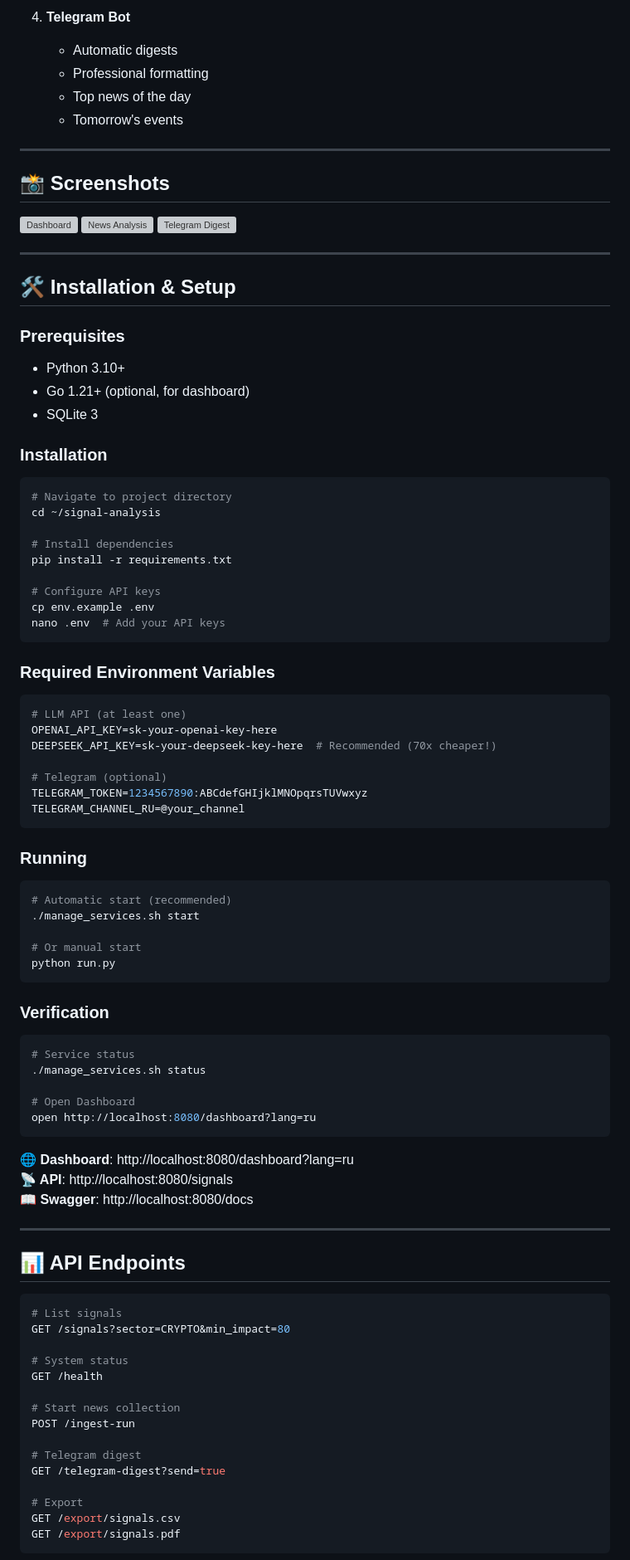
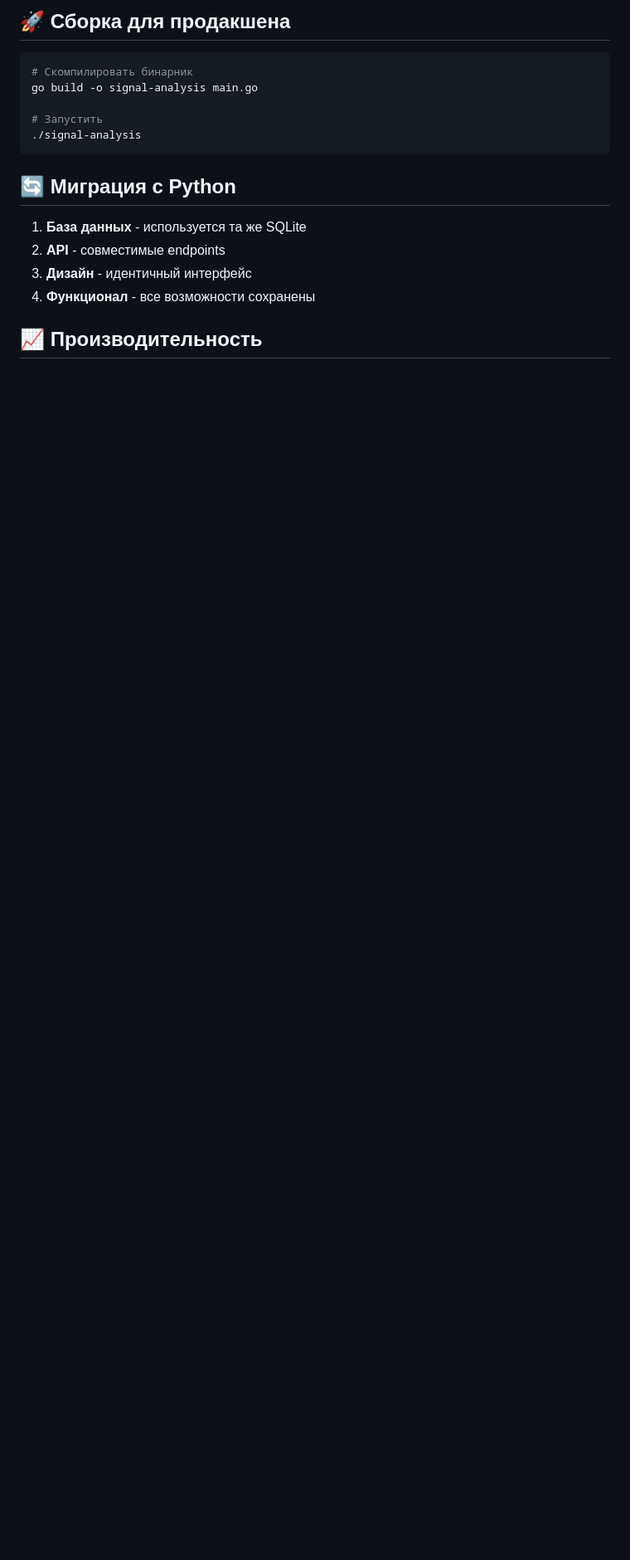
Before and after one commit to MRsaa1/NewsAnalyticsAI, a Markdown page: README.md, the part around the change printed below. Shown: that part at 83% size. Rendered like a GitHub page; blank space fills up the shorter version; grey boxes are pictures that could not be loaded.

Commit message:
Update README from server version

````diff
--- a/README.md
+++ b/README.md
@@ -84,96 +73,19 @@ RSS Feeds → Python Backend → SQLite → Go Dashboard → Web Browser
-4. **Telegram Bot**
-   - Automatic digests
-   - Professional formatting
-   - Top news of the day
-   - Tomorrow's events
-
----
-
-## 📸 Screenshots
-
-![Dashboard](./screenshots/dashboard.png)
-![News Analysis](./screenshots/analysis.png)
-![Telegram Digest](./screenshots/telegram.png)
-
----
-
-## 🛠️ Installation & Setup
-
-### Prerequisites
-
-- Python 3.10+
-- Go 1.21+ (optional, for dashboard)
-- SQLite 3
-
-### Installation
+## 🚀 Сборка для продакшена
 
 ```bash
-# Navigate to project directory
-cd ~/signal-analysis
+# Скомпилировать бинарник
+go build -o signal-analysis main.go
 
-# Install dependencies
-pip install -r requirements.txt
-
-# Configure API keys
-cp env.example .env
-nano .env  # Add your API keys
+# Запустить
+./signal-analysis
 ```
 
-### Required Environment Variables
+## 🔄 Миграция с Python
 
-```env
-# LLM API (at least one)
-OPENAI_API_KEY=sk-your-openai-key-here
-DEEPSEEK_API_KEY=sk-your-deepseek-key-here  # Recommended (70x cheaper!)
+1. **База данных** - используется та же SQLite
+2. **API** - совместимые endpoints
+3. **Дизайн** - идентичный интерфейс
+4. **Функционал** - все возможности сохранены
 
-# Telegram (optional)
-TELEGRAM_TOKEN=1234567890:ABCdefGHIjklMNOpqrsTUVwxyz
-TELEGRAM_CHANNEL_RU=@your_channel
-```
+## 📈 Производительность
 
-### Running
-
-```bash
-# Automatic start (recommended)
-./manage_services.sh start
-
-# Or manual start
-python run.py
-```
-
-### Verification
-
-```bash
-# Service status
-./manage_services.sh status
-
-# Open Dashboard
-open http://localhost:8080/dashboard?lang=ru
-```
-
-**🌐 Dashboard**: http://localhost:8080/dashboard?lang=ru
-**📡 API**: http://localhost:8080/signals
-**📖 Swagger**: http://localhost:8080/docs
-
----
-
-## 📊 API Endpoints
-
-```bash
-# List signals
-GET /signals?sector=CRYPTO&min_impact=80
-
-# System status
-GET /health
-
-# Start news collection
-POST /ingest-run
-
-# Telegram digest
-GET /telegram-digest?send=true
-
-# Export
-GET /export/signals.csv
-GET /export/signals.pdf
-```
-
````
Also changed, not shown: other parts of README.md (+63 -202 lines).
